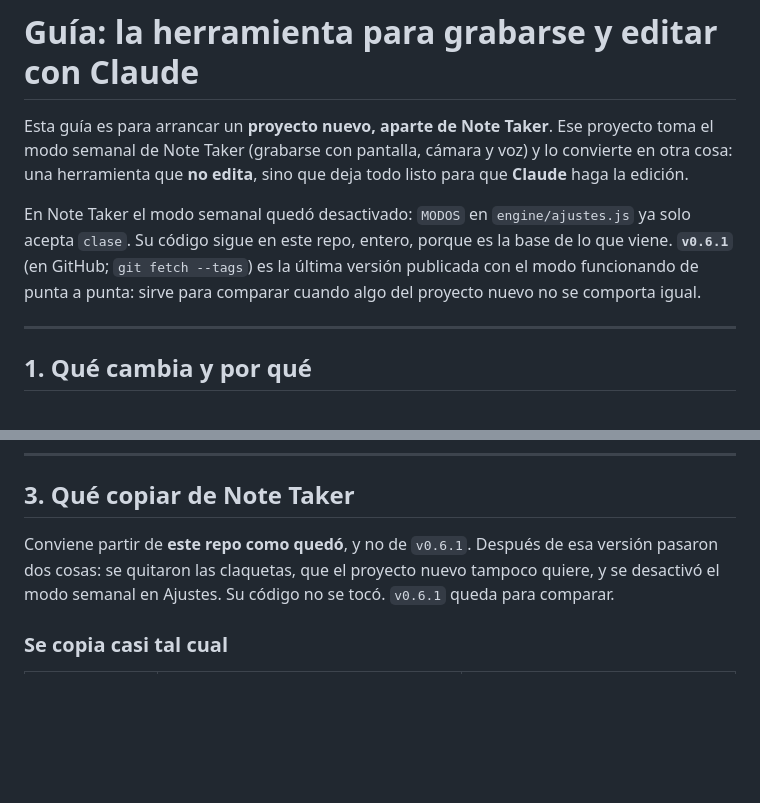
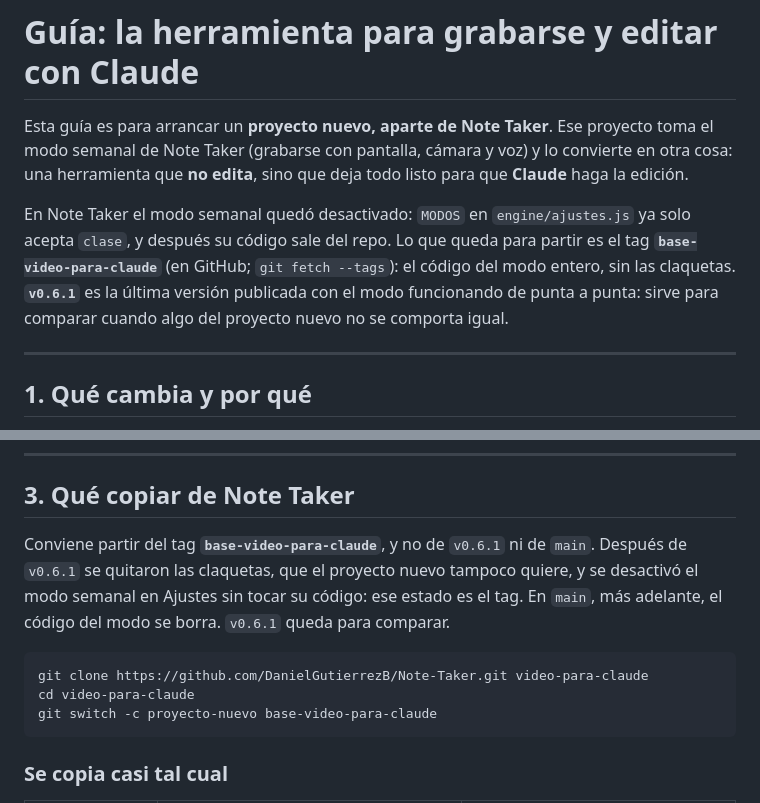
Before and after one commit to DanielGutierrezB/Note-Taker, a Markdown page: docs/guia-video-para-claude.md, 2 parts joined by grey strips. GitHub-like rendering; blank space fills up the shorter version.

Commit message:
Guía del vídeo para Claude: partir del tag base-video-para-claude
El código del modo semanal va a salir de main; la guía apunta al tag que lo
guarda entero, sin las claquetas, y dice cómo clonarlo.

Co-authored-by: Cursor <cursoragent@cursor.com>

````diff
--- a/docs/guia-video-para-claude.md
+++ b/docs/guia-video-para-claude.md
@@ -6,10 +6,11 @@ voz) y lo convierte en otra cosa: una herramienta que **no edita**, sino que
 deja todo listo para que **Claude** haga la edición.
 
 En Note Taker el modo semanal quedó desactivado: `MODOS` en `engine/ajustes.js`
-ya solo acepta `clase`. Su código sigue en este repo, entero, porque es la base
-de lo que viene. **`v0.6.1`** (en GitHub; `git fetch --tags`) es la última
-versión publicada con el modo funcionando de punta a punta: sirve para comparar
-cuando algo del proyecto nuevo no se comporta igual.
+ya solo acepta `clase`, y después su código sale del repo. Lo que queda para
+partir es el tag **`base-video-para-claude`** (en GitHub; `git fetch --tags`):
+el código del modo entero, sin las claquetas. **`v0.6.1`** es la última versión
+publicada con el modo funcionando de punta a punta: sirve para comparar cuando
+algo del proyecto nuevo no se comporta igual.
 
 ---
 
@@ -155,10 +156,17 @@ botones: **Copiar el prompt** y **Mostrar la carpeta**.
 
 ## 3. Qué copiar de Note Taker
 
-Conviene partir de **este repo como quedó**, y no de `v0.6.1`. Después de esa
-versión pasaron dos cosas: se quitaron las claquetas, que el proyecto nuevo
-tampoco quiere, y se desactivó el modo semanal en Ajustes. Su código no se tocó.
+Conviene partir del tag **`base-video-para-claude`**, y no de `v0.6.1` ni de
+`main`. Después de `v0.6.1` se quitaron las claquetas, que el proyecto nuevo
+tampoco quiere, y se desactivó el modo semanal en Ajustes sin tocar su código:
+ese estado es el tag. En `main`, más adelante, el código del modo se borra.
 `v0.6.1` queda para comparar.
+
+```
+git clone https://github.com/DanielGutierrezB/Note-Taker.git video-para-claude
+cd video-para-claude
+git switch -c proyecto-nuevo base-video-para-claude
+```
 
 ### Se copia casi tal cual
 
````
